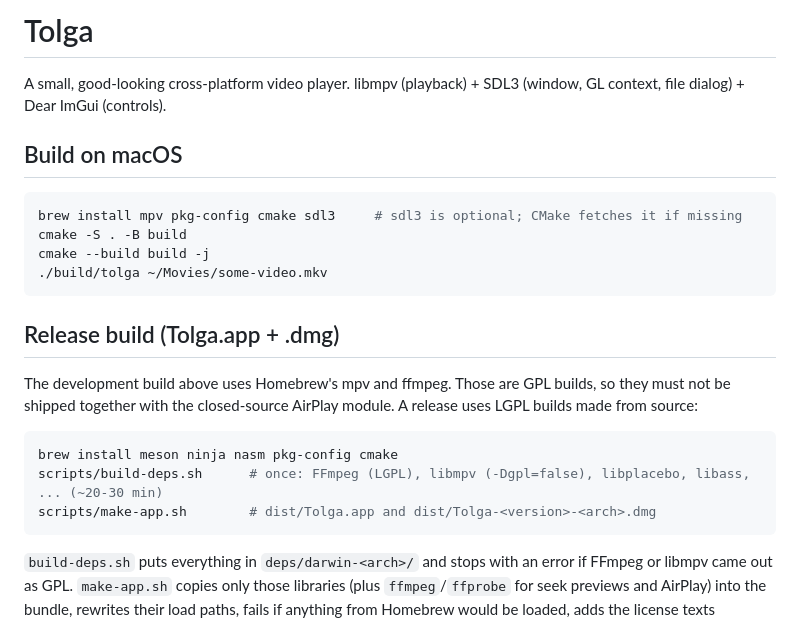
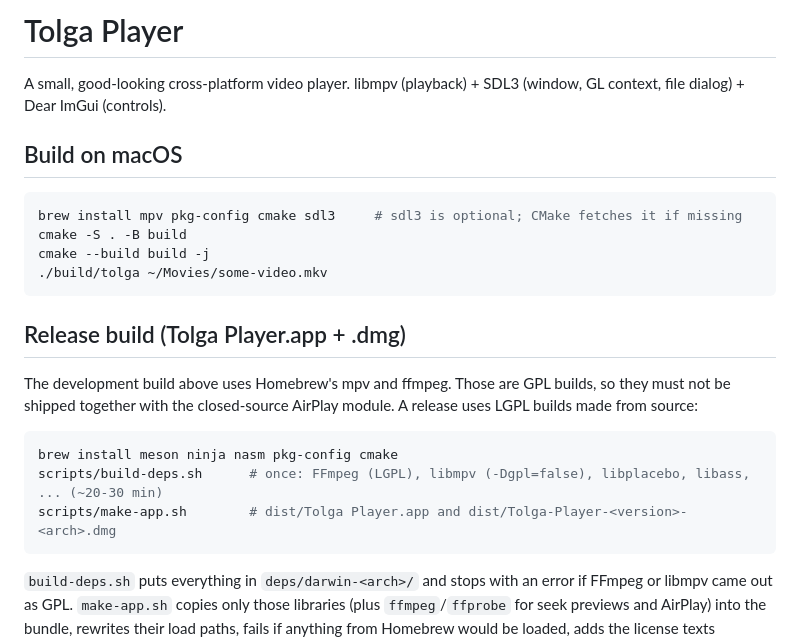
Before and after one commit to cctolga/tolga, a Markdown page: README.md, the part around the change. Rendered like a GitHub page.

Commit message:
Tolga Player: new name and icon

````diff
--- a/README.md
+++ b/README.md
@@ -1,4 +1,4 @@
-# Tolga
+# Tolga Player
 
 A small, good-looking cross-platform video player.
 libmpv (playback) + SDL3 (window, GL context, file dialog) + Dear ImGui (controls).
@@ -12,7 +12,7 @@ cmake --build build -j
 ./build/tolga ~/Movies/some-video.mkv
 ```
 
-## Release build (Tolga.app + .dmg)
+## Release build (Tolga Player.app + .dmg)
 
 The development build above uses Homebrew's mpv and ffmpeg. Those are GPL builds, so they
 must not be shipped together with the closed-source AirPlay module. A release uses LGPL builds made from source:
@@ -20,7 +20,7 @@ must not be shipped together with the closed-source AirPlay module. A release us
 ```sh
 brew install meson ninja nasm pkg-config cmake
 scripts/build-deps.sh      # once: FFmpeg (LGPL), libmpv (-Dgpl=false), libplacebo, libass, ... (~20-30 min)
-scripts/make-app.sh        # dist/Tolga.app and dist/Tolga-<version>-<arch>.dmg
+scripts/make-app.sh        # dist/Tolga Player.app and dist/Tolga-Player-<version>-<arch>.dmg
 ```
 
 `build-deps.sh` puts everything in `deps/darwin-<arch>/` and stops with an error if FFmpeg or
````
Also changed, not shown: resources/macos/icon_1024.png, site/favicon.png, site/icon-256.png, 11 other files.
